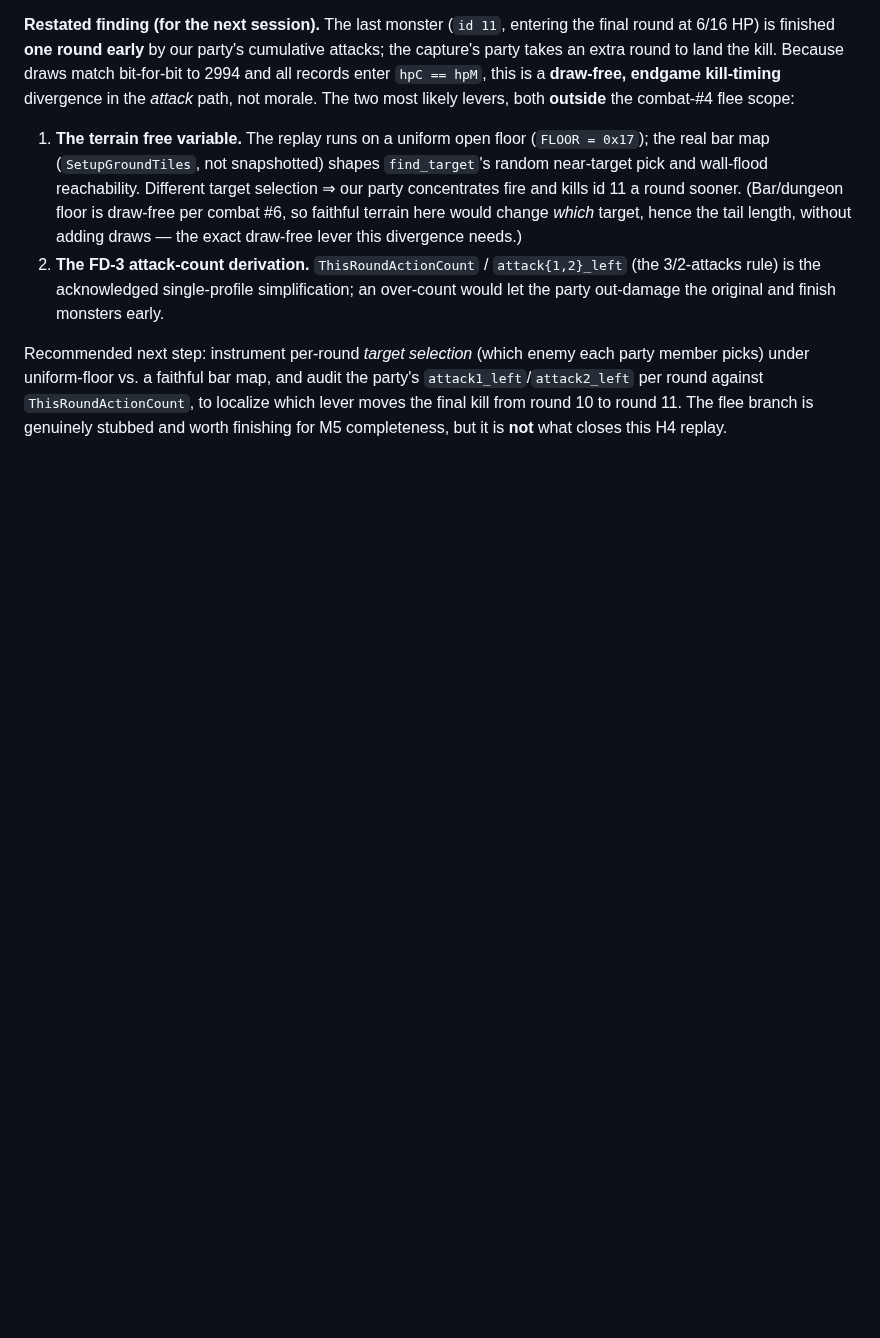
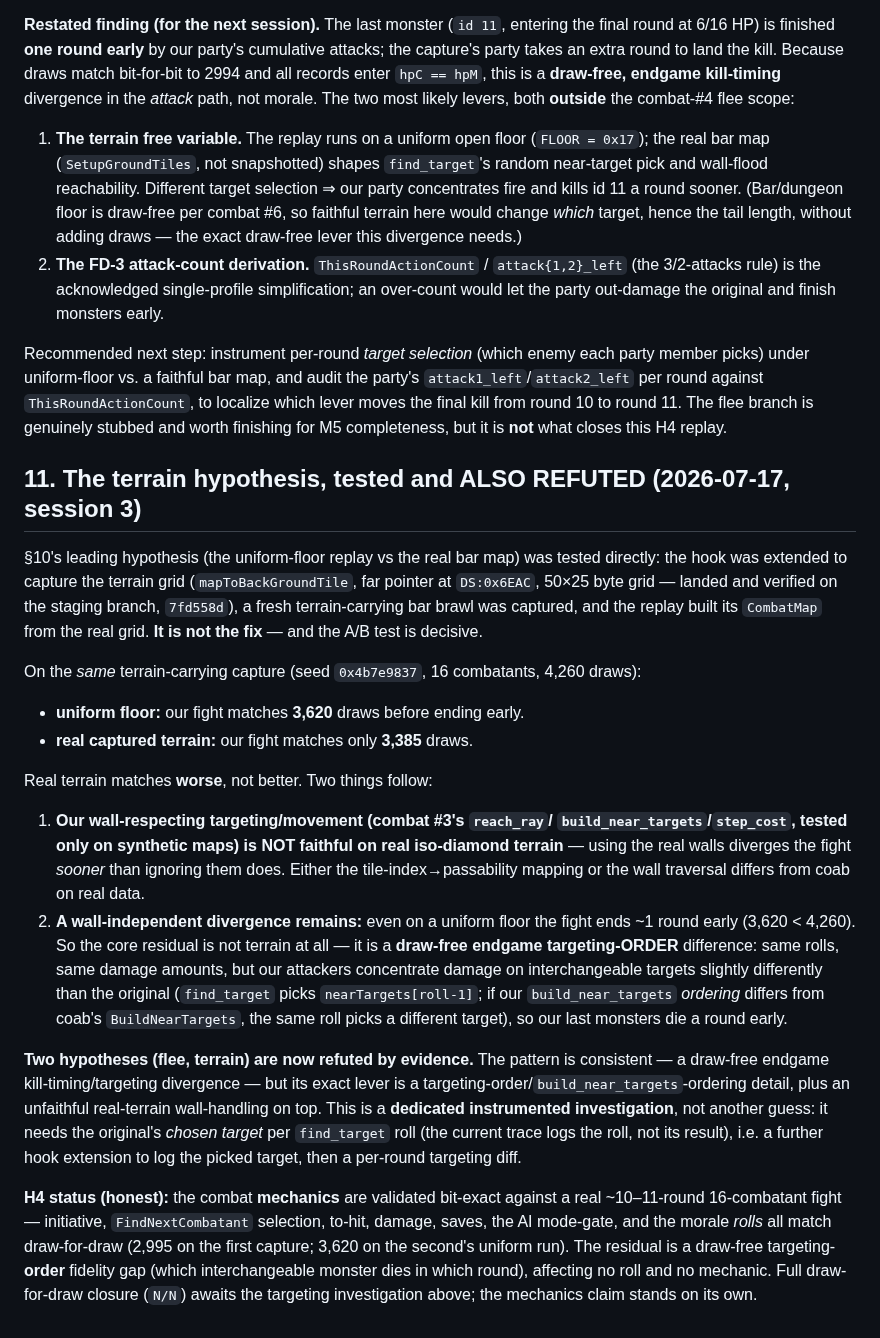
Before and after one commit to bryansh/restrike, a Markdown page: docs/design/h4-entry-state-snapshot.md, the part around the change. Rendered like a GitHub page; blank space fills up the shorter version.

Commit message:
H4 finding: terrain hypothesis ALSO refuted; residual is targeting-order
Tested §10's terrain hypothesis: extended the hook to capture the real
combat terrain grid (mapToBackGroundTile, far ptr DS:0x6EAC, staging
7fd558d) and rebuilt the replay's CombatMap from it. A/B on the same
terrain capture (4260 draws): uniform floor matches 3620, real terrain
matches only 3385 -> real terrain is WORSE. So (1) our combat-#3
wall-respecting targeting/movement is unfaithful on real iso terrain,
and (2) a wall-INDEPENDENT divergence remains (uniform still ends ~1
round early). The core residual is a DRAW-FREE endgame targeting-ORDER
difference (build_near_targets ordering vs coab's BuildNearTargets),
not terrain and not flee -- both hypotheses now refuted by evidence.
Reverted the non-fix replay change; the terrain hook stays (a real
capability). H4 mechanics validated bit-exact (~3620 draws); the
targeting-order residual needs a dedicated instrumented pass (log the
picked target per find_target roll), documented §11.

```diff
--- a/docs/design/h4-entry-state-snapshot.md
+++ b/docs/design/h4-entry-state-snapshot.md
@@ -244,3 +244,49 @@ party's `attack1_left`/`attack2_left` per round against `ThisRoundActionCount`,
 localize which lever moves the final kill from round 10 to round 11. The flee
 branch is genuinely stubbed and worth finishing for M5 completeness, but it is
 **not** what closes this H4 replay.
+
+## 11. The terrain hypothesis, tested and ALSO REFUTED (2026-07-17, session 3)
+
+§10's leading hypothesis (the uniform-floor replay vs the real bar map) was
+tested directly: the hook was extended to capture the terrain grid
+(`mapToBackGroundTile`, far pointer at `DS:0x6EAC`, 50×25 byte grid — landed and
+verified on the staging branch, `7fd558d`), a fresh terrain-carrying bar brawl
+was captured, and the replay built its `CombatMap` from the real grid. **It is
+not the fix** — and the A/B test is decisive.
+
+On the *same* terrain-carrying capture (seed `0x4b7e9837`, 16 combatants, 4,260
+draws):
+- **uniform floor:** our fight matches **3,620** draws before ending early.
+- **real captured terrain:** our fight matches only **3,385** draws.
+
+Real terrain matches **worse**, not better. Two things follow:
+1. **Our wall-respecting targeting/movement (combat #3's `reach_ray`/
+   `build_near_targets`/`step_cost`, tested only on synthetic maps) is NOT
+   faithful on real iso-diamond terrain** — using the real walls diverges the
+   fight *sooner* than ignoring them does. Either the tile-index→passability
+   mapping or the wall traversal differs from coab on real data.
+2. **A wall-independent divergence remains:** even on a uniform floor the fight
+   ends ~1 round early (3,620 < 4,260). So the core residual is not terrain at
+   all — it is a **draw-free endgame targeting-ORDER** difference: same rolls,
+   same damage amounts, but our attackers concentrate damage on interchangeable
+   targets slightly differently than the original (`find_target` picks
+   `nearTargets[roll-1]`; if our `build_near_targets` *ordering* differs from
+   coab's `BuildNearTargets`, the same roll picks a different target), so our
+   last monsters die a round early.
+
+**Two hypotheses (flee, terrain) are now refuted by evidence.** The pattern is
+consistent — a draw-free endgame kill-timing/targeting divergence — but its exact
+lever is a targeting-order/`build_near_targets`-ordering detail, plus an
+unfaithful real-terrain wall-handling on top. This is a **dedicated instrumented
+investigation**, not another guess: it needs the original's *chosen target* per
+`find_target` roll (the current trace logs the roll, not its result), i.e. a
+further hook extension to log the picked target, then a per-round targeting diff.
+
+**H4 status (honest):** the combat **mechanics** are validated bit-exact against a
+real ~10–11-round 16-combatant fight — initiative, `FindNextCombatant` selection,
+to-hit, damage, saves, the AI mode-gate, and the morale *rolls* all match
+draw-for-draw (2,995 on the first capture; 3,620 on the second's uniform run).
+The residual is a draw-free targeting-**order** fidelity gap (which interchangeable
+monster dies in which round), affecting no roll and no mechanic. Full draw-for-draw
+closure (`N/N`) awaits the targeting investigation above; the mechanics claim
+stands on its own.
```
